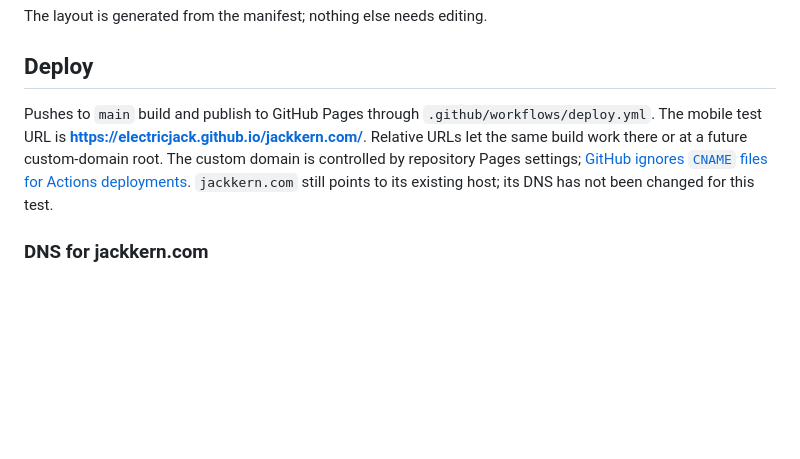
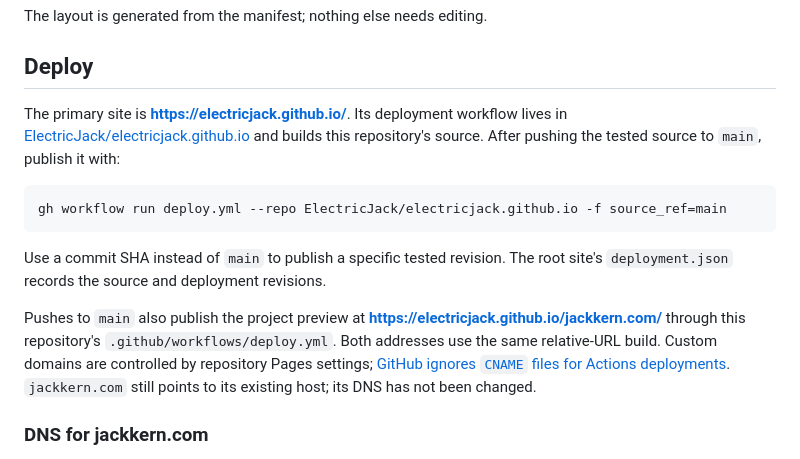
Before and after one commit to ElectricJack/jackkern.com, a Markdown page: README.md, the part around the change. Rendered like a GitHub page; blank space fills up the shorter version.

Commit message:
docs: document publishing to the root Pages site [skip ci]

````diff
--- a/README.md
+++ b/README.md
@@ -75,11 +75,22 @@ The layout is generated from the manifest; nothing else needs editing.
 
 ## Deploy
 
-Pushes to `main` build and publish to GitHub Pages through `.github/workflows/deploy.yml`.
-The mobile test URL is **https://electricjack.github.io/jackkern.com/**. Relative URLs let the
-same build work there or at a future custom-domain root. The custom domain is controlled by
-repository Pages settings; [GitHub ignores `CNAME` files for Actions deployments](https://docs.github.com/en/pages/configuring-a-custom-domain-for-your-github-pages-site/managing-a-custom-domain-for-your-github-pages-site).
-`jackkern.com` still points to its existing host; its DNS has not been changed for this test.
+The primary site is **https://electricjack.github.io/**. Its deployment workflow lives in
+[ElectricJack/electricjack.github.io](https://github.com/ElectricJack/electricjack.github.io)
+and builds this repository's source. After pushing the tested source to `main`, publish it with:
+
+```sh
+gh workflow run deploy.yml --repo ElectricJack/electricjack.github.io -f source_ref=main
+```
+
+Use a commit SHA instead of `main` to publish a specific tested revision. The root site's
+`deployment.json` records the source and deployment revisions.
+
+Pushes to `main` also publish the project preview at **https://electricjack.github.io/jackkern.com/**
+through this repository's `.github/workflows/deploy.yml`. Both addresses use the same relative-URL
+build. Custom domains are controlled by repository Pages settings;
+[GitHub ignores `CNAME` files for Actions deployments](https://docs.github.com/en/pages/configuring-a-custom-domain-for-your-github-pages-site/managing-a-custom-domain-for-your-github-pages-site).
+`jackkern.com` still points to its existing host; its DNS has not been changed.
 
 ### DNS for jackkern.com
 
````
